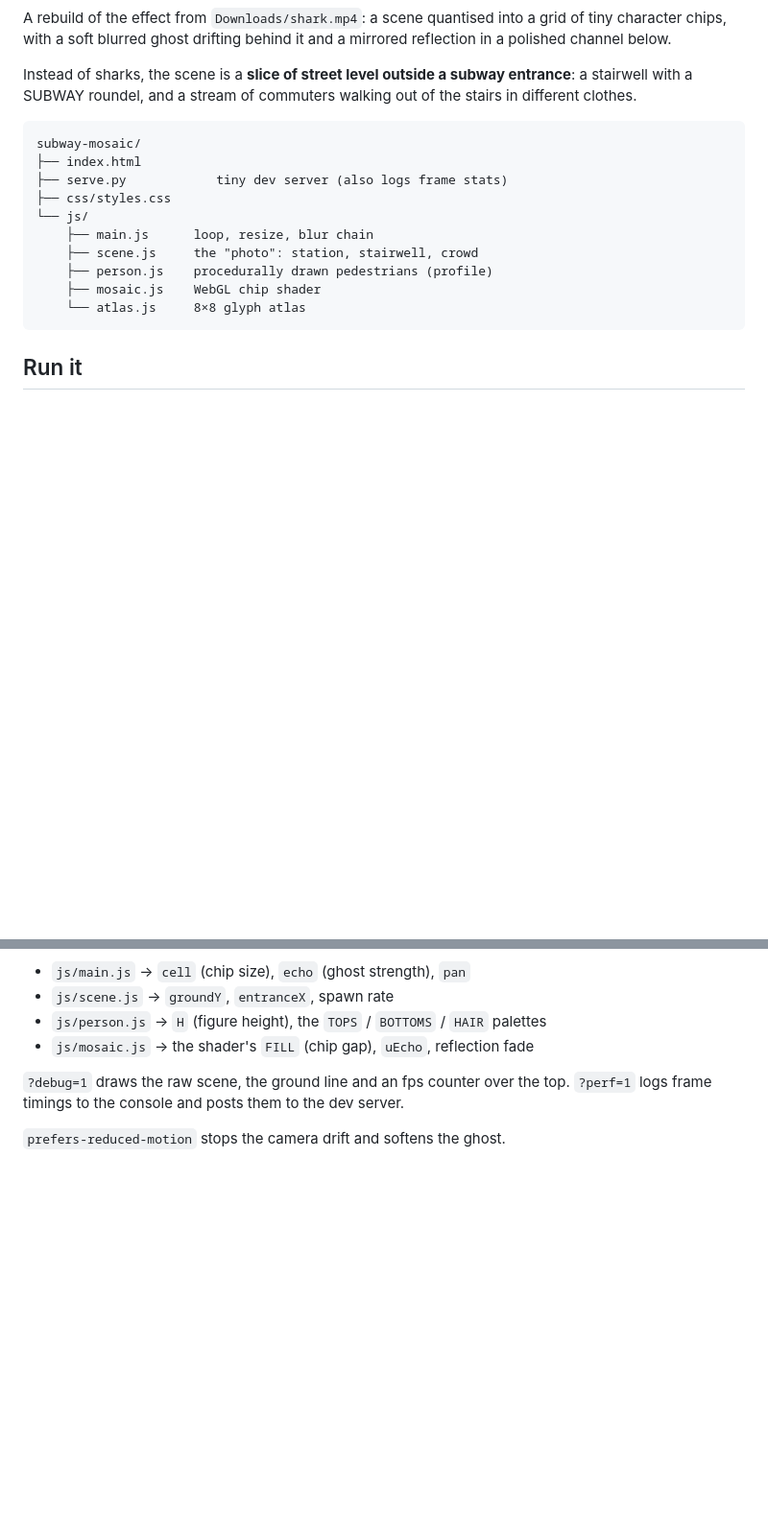
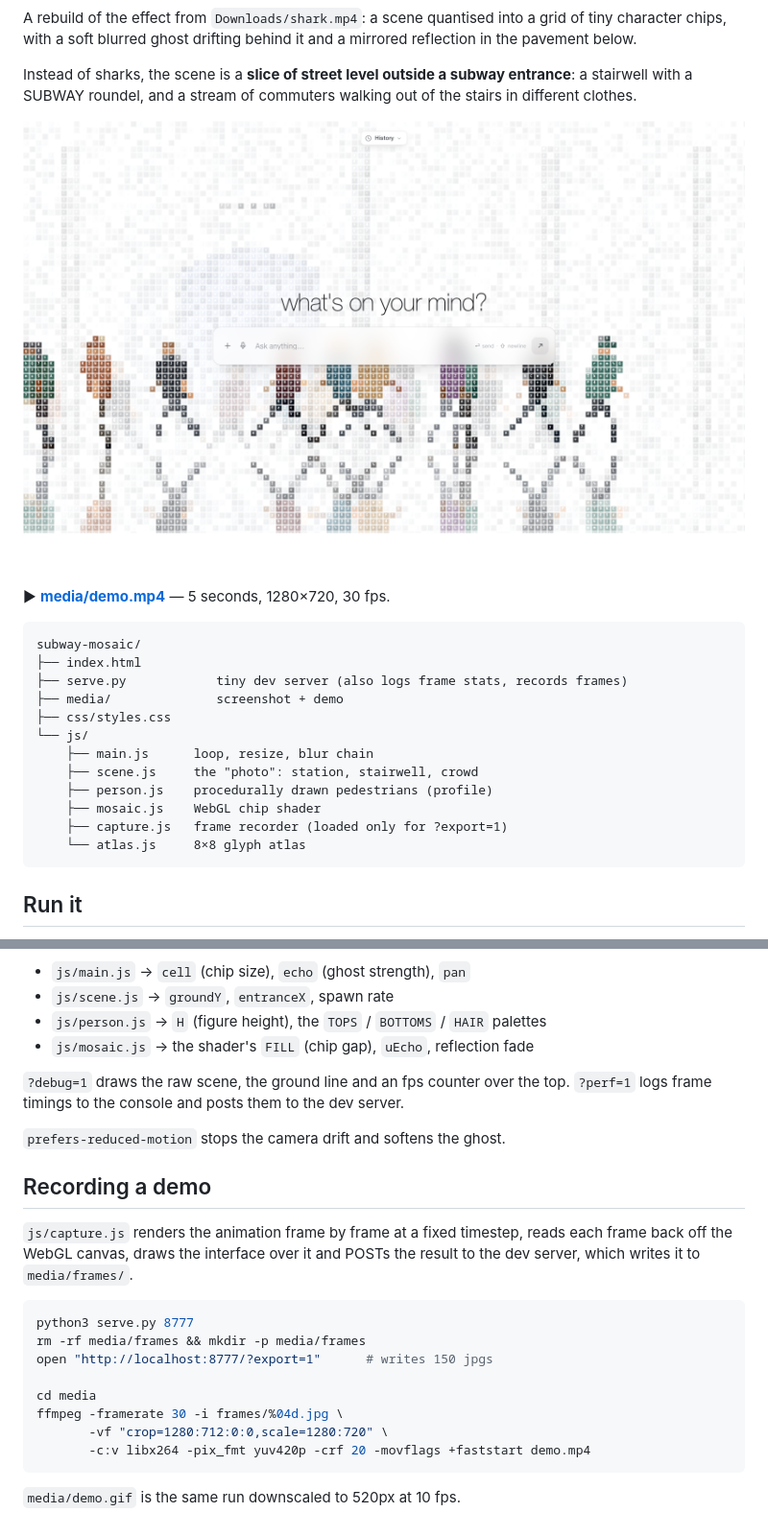
Before and after one commit to purveshshende2/subway-mosaic, a Markdown page: README.md, 2 parts joined by grey strips. Shown at 96% size. GitHub-like rendering; pictures changed too: media/screenshot.png (added); blank space fills up the shorter version.

````diff
--- a/README.md
+++ b/README.md
@@ -2,22 +4,28 @@
 
 A rebuild of the effect from `Downloads/shark.mp4`: a scene quantised into a
 grid of tiny character chips, with a soft blurred ghost drifting behind it
-and a mirrored reflection in a polished channel below.
+and a mirrored reflection in the pavement below.
 
 Instead of sharks, the scene is a **slice of street level outside a subway
 entrance**: a stairwell with a SUBWAY roundel, and a stream of commuters
 walking out of the stairs in different clothes.
 
+![the site](media/screenshot.png)
+
+▶ **[media/demo.mp4](media/demo.mp4)** — 5 seconds, 1280×720, 30 fps.
+
 ```
 subway-mosaic/
 ├── index.html
-├── serve.py            tiny dev server (also logs frame stats)
+├── serve.py            tiny dev server (also logs frame stats, records frames)
+├── media/              screenshot + demo
 ├── css/styles.css
 └── js/
     ├── main.js      loop, resize, blur chain
     ├── scene.js     the "photo": station, stairwell, crowd
     ├── person.js    procedurally drawn pedestrians (profile)
     ├── mosaic.js    WebGL chip shader
+    ├── capture.js   frame recorder (loaded only for ?export=1)
     └── atlas.js     8×8 glyph atlas
 ```
 
@@ -86,3 +94,22 @@ the top. `?perf=1` logs frame timings to the console and posts them to
 the dev server.
 
 `prefers-reduced-motion` stops the camera drift and softens the ghost.
+
+## Recording a demo
+
+`js/capture.js` renders the animation frame by frame at a fixed timestep,
+reads each frame back off the WebGL canvas, draws the interface over it and
+POSTs the result to the dev server, which writes it to `media/frames/`.
+
+```sh
+python3 serve.py 8777
+rm -rf media/frames && mkdir -p media/frames
+open "http://localhost:8777/?export=1"      # writes 150 jpgs
+
+cd media
+ffmpeg -framerate 30 -i frames/%04d.jpg \
+       -vf "crop=1280:712:0:0,scale=1280:720" \
+       -c:v libx264 -pix_fmt yuv420p -crf 20 -movflags +faststart demo.mp4
+```
+
+`media/demo.gif` is the same run downscaled to 520px at 10 fps.
````
Also changed, not shown: other parts of README.md (+2 -0 lines), 8 other files.
